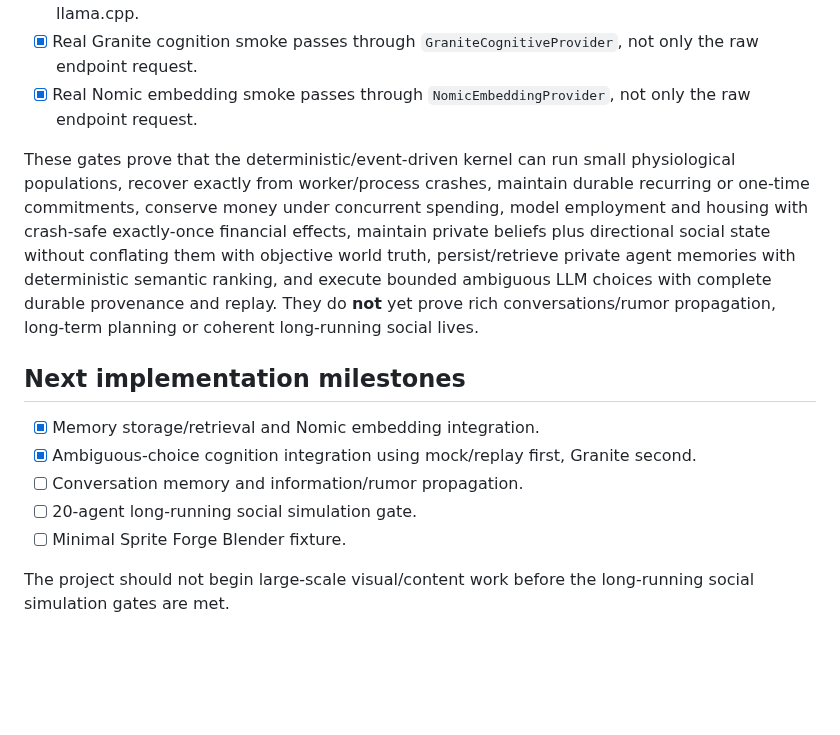
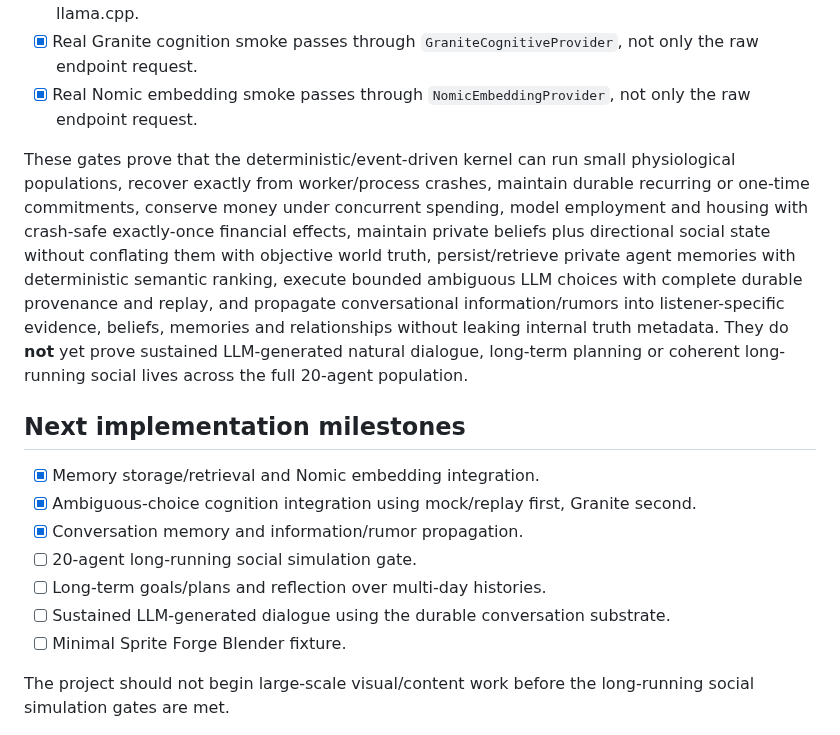
Before and after one commit to chmodmasx/Hobbo, a Markdown page: docs/IMPLEMENTATION_STATUS.md, the part around one of its changes. Drawn GitHub-style; blank space fills up the shorter version.

```diff
--- a/docs/IMPLEMENTATION_STATUS.md
+++ b/docs/IMPLEMENTATION_STATUS.md
@@ -219,14 +244,16 @@
 - [x] Real Granite cognition smoke passes through `GraniteCognitiveProvider`, not only the raw endpoint request.
 - [x] Real Nomic embedding smoke passes through `NomicEmbeddingProvider`, not only the raw endpoint request.
 
-These gates prove that the deterministic/event-driven kernel can run small physiological populations, recover exactly from worker/process crashes, maintain durable recurring or one-time commitments, conserve money under concurrent spending, model employment and housing with crash-safe exactly-once financial effects, maintain private beliefs plus directional social state without conflating them with objective world truth, persist/retrieve private agent memories with deterministic semantic ranking, and execute bounded ambiguous LLM choices with complete durable provenance and replay. They do **not** yet prove rich conversations/rumor propagation, long-term planning or coherent long-running social lives.
+These gates prove that the deterministic/event-driven kernel can run small physiological populations, recover exactly from worker/process crashes, maintain durable recurring or one-time commitments, conserve money under concurrent spending, model employment and housing with crash-safe exactly-once financial effects, maintain private beliefs plus directional social state without conflating them with objective world truth, persist/retrieve private agent memories with deterministic semantic ranking, execute bounded ambiguous LLM choices with complete durable provenance and replay, and propagate conversational information/rumors into listener-specific evidence, beliefs, memories and relationships without leaking internal truth metadata. They do **not** yet prove sustained LLM-generated natural dialogue, long-term planning or coherent long-running social lives across the full 20-agent population.
 
 ## Next implementation milestones
 
 - [x] Memory storage/retrieval and Nomic embedding integration.
 - [x] Ambiguous-choice cognition integration using mock/replay first, Granite second.
-- [ ] Conversation memory and information/rumor propagation.
+- [x] Conversation memory and information/rumor propagation.
 - [ ] 20-agent long-running social simulation gate.
+- [ ] Long-term goals/plans and reflection over multi-day histories.
+- [ ] Sustained LLM-generated dialogue using the durable conversation substrate.
 - [ ] Minimal Sprite Forge Blender fixture.
 
 The project should not begin large-scale visual/content work before the long-running social simulation gates are met.
```
Also changed, not shown: other parts of docs/IMPLEMENTATION_STATUS.md (+28 -3 lines).
